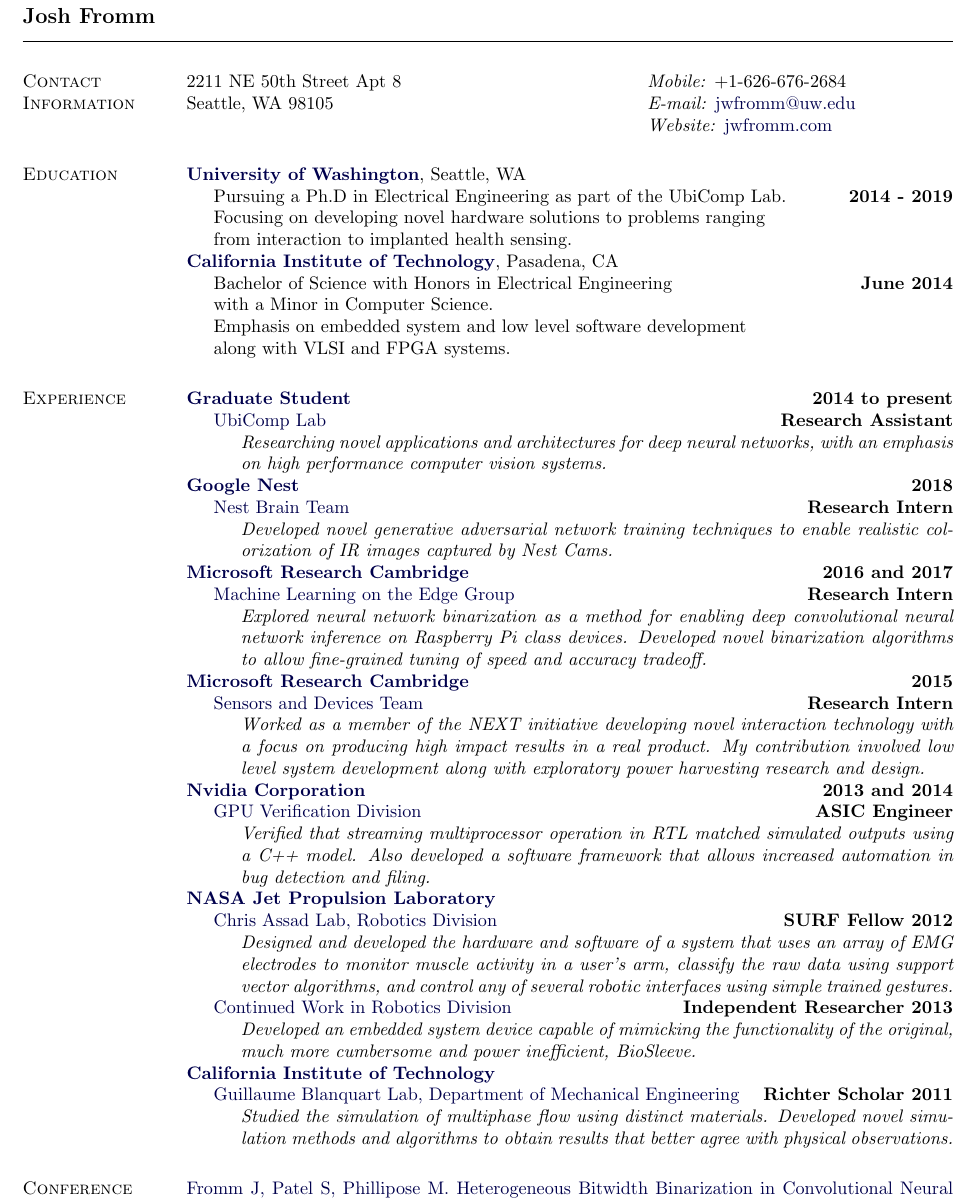
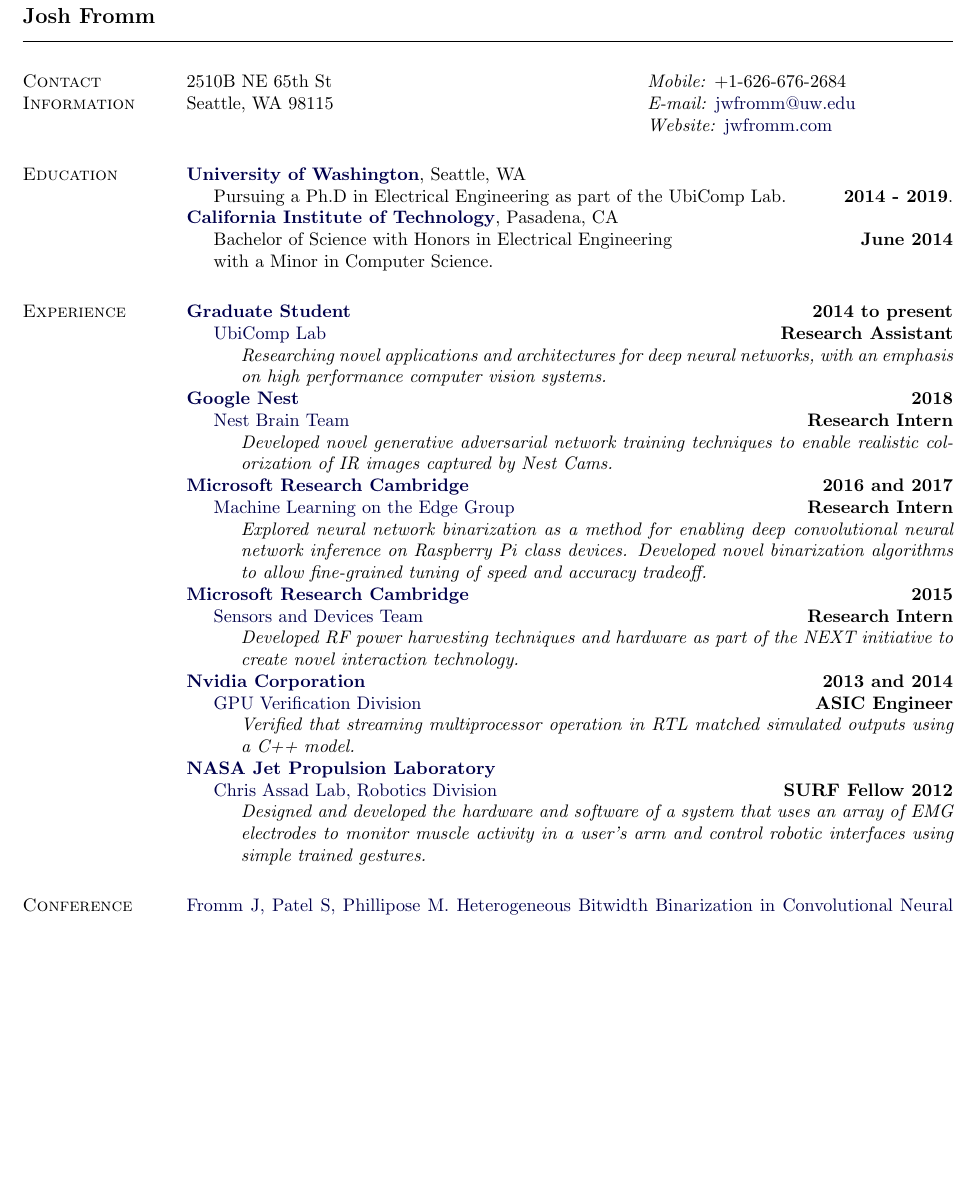
Before and after one commit to jwfromm/jwfromm_resume, a LaTeX CV (resume.tex): part of page 1 of 2 before the commit and part of the page after it, cut so that both start at the same text, the shorter picture padded with empty space. Compiled offline with pdfLaTeX.

Commit message:
Shortened to 1 page

```diff
--- a/resume.tex
+++ b/resume.tex
@@ -248,8 +248,8 @@
 \newlength{\rcollength}\setlength{\rcollength}{2.5in}%
 %
 \begin{tabular}[t]{@{}p{\textwidth-\rcollength}p{\rcollength}}
-2211 NE 50th Street Apt 8	& \textit{Mobile:} +1-626-676-2684 \\
-Seattle, WA 98105 & \textit{E-mail:} \email{jwfromm@uw.edu}\\ &\textit{Website: }\href{http://www.jwfromm.com}{jwfromm.com}\\
+2510B NE 65th St	& \textit{Mobile:} +1-626-676-2684 \\
+Seattle, WA 98115 & \textit{E-mail:} \email{jwfromm@uw.edu}\\ &\textit{Website: }\href{http://www.jwfromm.com}{jwfromm.com}\\
 
 \end{tabular}
 
@@ -265,11 +265,11 @@
 %
 \href{http://www.uw.edu/}{\textbf{University of Washington}}, Seattle, WA
 \begin{innerlist}
-\item[] Pursuing a Ph.D in Electrical Engineering as part of the UbiComp Lab.\hfill\textbf{2014 - 2019}\\ Focusing on developing novel hardware solutions to problems ranging\\ from interaction to implanted health sensing.
+\item[] Pursuing a Ph.D in Electrical Engineering as part of the UbiComp Lab.\hfill\textbf{2014 - 2019}.
 \end{innerlist}
 \href{http://www.caltech.edu/}{\textbf{California Institute of Technology}}, Pasadena, CA
 \begin{innerlist}
-\item[] Bachelor of Science with Honors in Electrical Engineering \hfill \textbf{June 2014} \\ with a Minor in Computer Science. \\Emphasis on embedded system and low level software development \\along with VLSI and FPGA systems.
+\item[] Bachelor of Science with Honors in Electrical Engineering \hfill \textbf{June 2014} \\ with a Minor in Computer Science.
 \end{innerlist}
 
 \section{Experience}
@@ -302,7 +302,7 @@
 	\begin{innerlist}
 		\item[] \href{http://research.microsoft.com/en-us/groups/sendev/default.aspx}{Sensors and Devices Team} \hfill \textbf{Research Intern}
 	\begin{innerlist}
-	        \item[] \emph{Worked as a member of the NEXT initiative developing novel interaction technology with a focus on producing high impact results in a real product. My contribution involved low level system development along with exploratory power harvesting research and design.}
+            \item[] \emph{Developed RF power harvesting techniques and hardware as part of the NEXT initiative to create novel interaction technology.}
 	    \end{innerlist}
 	\end{innerlist}
 
@@ -310,25 +310,15 @@
 	\begin{innerlist}
 		\item[] \href{http://www.geforce.com/hardware}{GPU Verification Division} \hfill \textbf{ASIC Engineer}
 	\begin{innerlist}
-	        \item[] \emph{Verified that streaming multiprocessor operation in RTL matched simulated outputs using a C++ model. Also developed a software framework that allows increased automation in bug detection and filing.}
+	        \item[] \emph{Verified that streaming multiprocessor operation in RTL matched simulated outputs using a C++ model.}
 	    \end{innerlist}
 	\end{innerlist}
+
 \textbf{\href{http://www.jpl.nasa.gov/}{NASA Jet Propulsion Laboratory}}
 	\begin{innerlist}
 		\item[] \href{https://www-robotics.jpl.nasa.gov/}{Chris Assad Lab, Robotics Division} \hfill \hfill \textbf{SURF Fellow 2012}
 	    \begin{innerlist}
-	        \item[] \emph{Designed and developed the hardware and software of a system that uses an array of EMG electrodes to monitor muscle activity in a user's arm, classify the raw data using support vector algorithms, and control any of several robotic interfaces using simple trained gestures.}
-	    \end{innerlist}
-        \item[] \href{https://www-robotics.jpl.nasa.gov/}{Continued Work in Robotics Division} \hfill \textbf{Independent Researcher 2013}
-        \begin{innerlist}
-	        \item[] \emph{Developed an embedded system device capable of mimicking the functionality of the original, much more cumbersome and power inefficient, BioSleeve.}
-	    \end{innerlist}
-	\end{innerlist}
-\textbf{\href{http://caltech.edu/}{California Institute of Technology}}
-    \begin{innerlist}
-	    \item[] \href{http://www.theforce.caltech.edu/}{Guillaume Blanquart Lab, Department of Mechanical Engineering} \hfill \textbf{Richter Scholar 2011}
-	    \begin{innerlist}
-	        \item[] \emph{Studied the simulation of multiphase flow using distinct materials. Developed novel simulation methods and algorithms to obtain results that better agree with physical observations.}
+	        \item[] \emph{Designed and developed the hardware and software of a system that uses an array of EMG electrodes to monitor muscle activity in a user's arm and control robotic interfaces using simple trained gestures.}
 	    \end{innerlist}
 	\end{innerlist}
 % Add a little space to nudge next ``Conference Publications'' marginpar
```
Also changed, not shown: resume.pdf, resume.tex (2 more changed lines).
